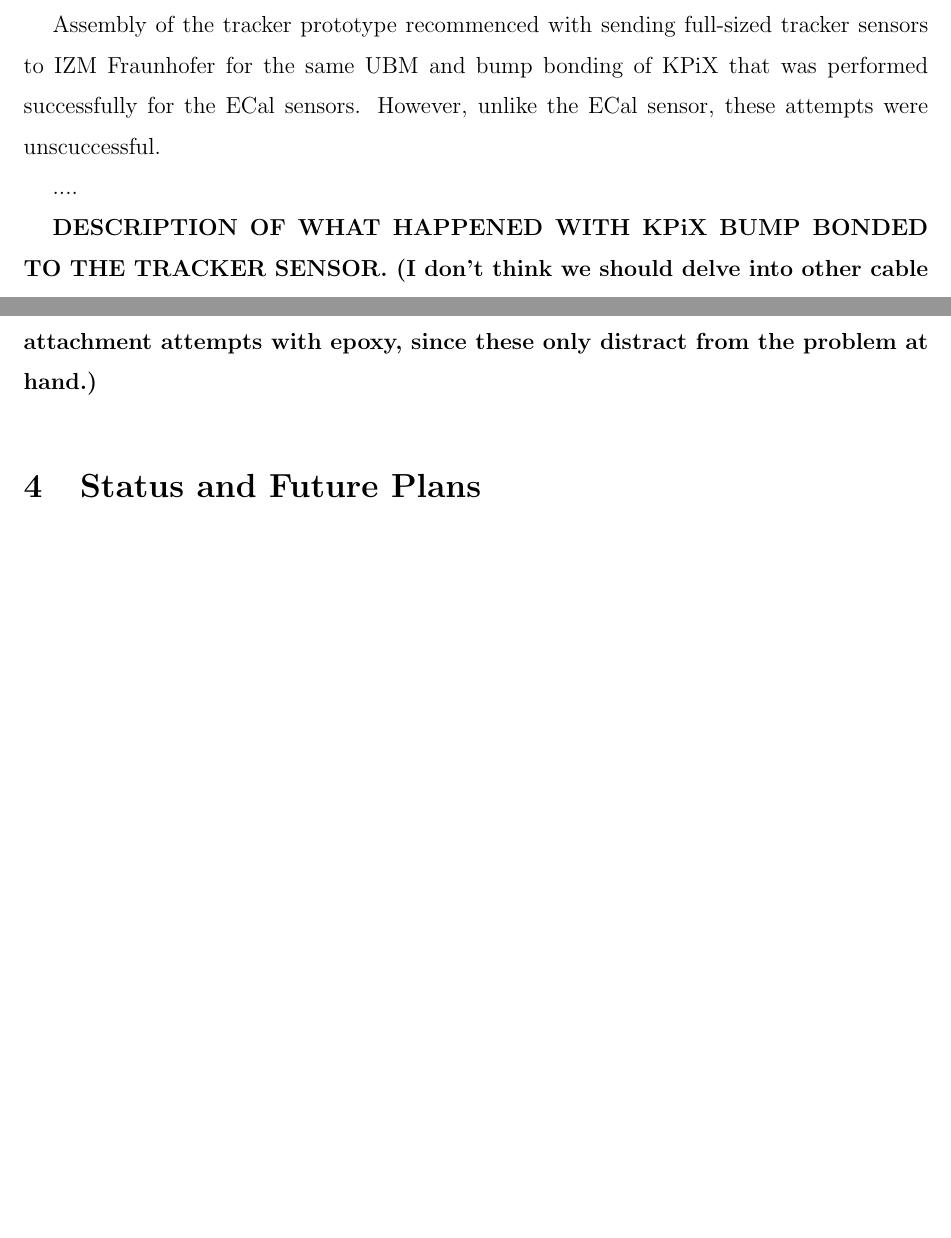
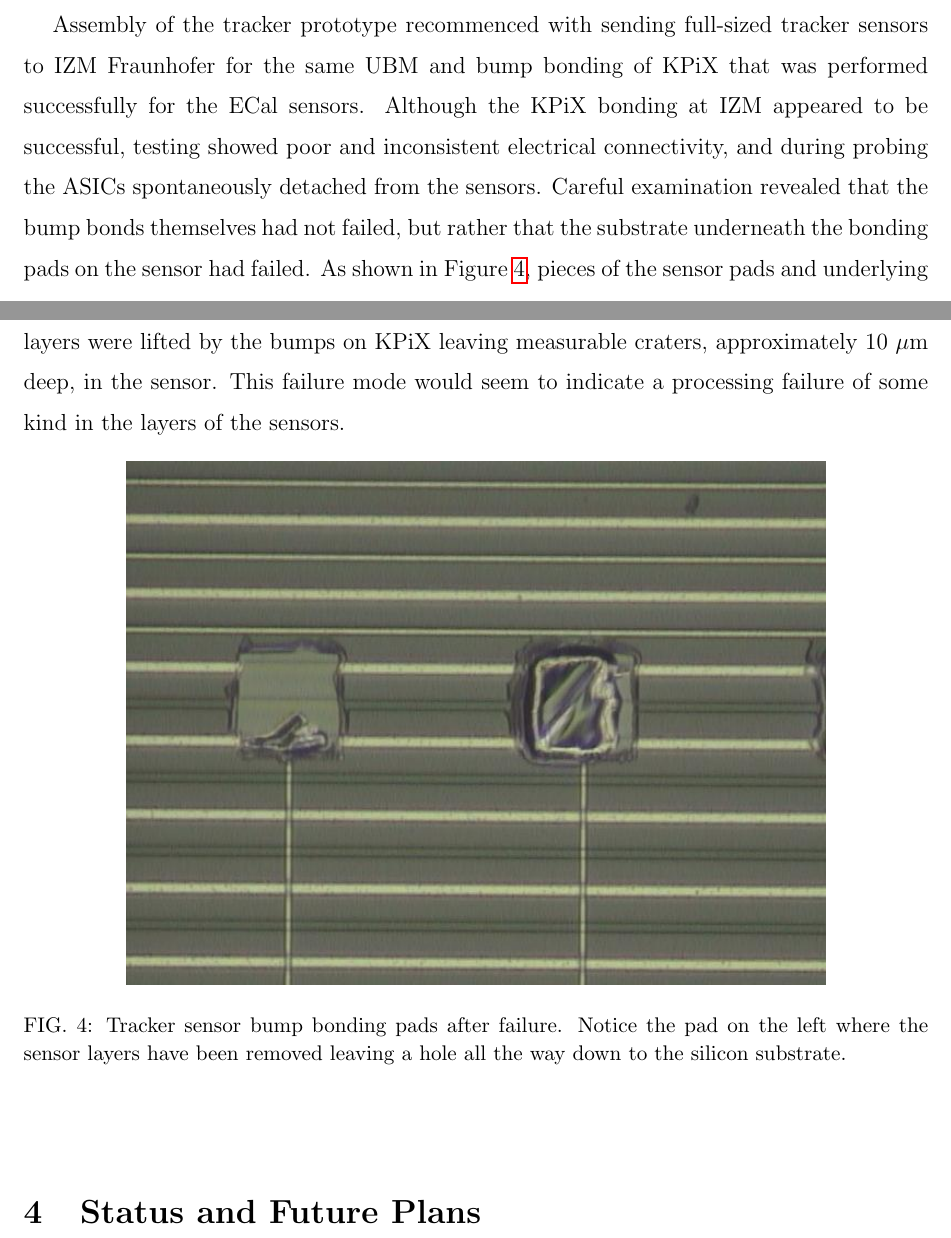
Before and after one commit to tknelson/SiD-NOTES, a LaTeX paper (Wirebonding/Wirebonding.tex): two parts of pages 5 and 6 of 12, joined at a grey line, cut so that both start at the same text, the shorter picture padded with empty space. The pictures show the PDF file Wirebonding/Wirebonding.pdf that the author committed with the source.

Commit message:
Added Astrid's work on bump bonding.

```diff
--- a/Wirebonding/Wirebonding.tex
+++ b/Wirebonding/Wirebonding.tex
@@ -120,11 +120,16 @@ A number of discussions with Hamamatsu sales and engineering personnel ensued fr
 
 In the ensuing years, progress was made on assembly processes for the similar silicon pad sensor fabricated for the SiD Electromagnetic Calorimeter (ECal) which uses the same readout scheme and KPiX ASIC and was fabricated during the same time period in the same 6-inch process at Hamamatsu.  First, IZM Fraunhofer successfully performed UBM and bump bonding of KPiX chips to the ECal sensors.  Second, the UC Davis group developed a process for solder bonding flex cables; analogous to those for the tracker; to the power, control and bias pads on the sensor: a process which is necessary for the ECal application to maintain a very low stack height.  Therefore, a second version of the polyimide flex cable for the tracker was fabricated for the same solder bonding process to allow connection to the tracker sensor without wirebonding.
 
-Assembly of the tracker prototype recommenced with sending full-sized tracker sensors to IZM Fraunhofer for the same UBM and bump bonding of KPiX that was performed successfully for the ECal sensors.  However, unlike the ECal sensor, these attempts were unscuccessful.
-
-....
-
-\textbf{DESCRIPTION OF WHAT HAPPENED WITH KPiX BUMP BONDED TO THE TRACKER SENSOR.  (I don't think we should delve into other cable attachment attempts with epoxy, since these only distract from the problem at hand.)}
+Assembly of the tracker prototype recommenced with sending full-sized tracker sensors to IZM Fraunhofer for the same UBM and bump bonding of KPiX that was performed successfully for the ECal sensors.  Although the KPiX bonding at IZM appeared to be successful, testing showed poor and inconsistent electrical connectivity, and during probing the ASICs spontaneously detached from the sensors. Careful examination revealed that the bump bonds themselves had not failed, but rather that the substrate underneath the bonding pads on the sensor had failed.  As shown in Figure~\ref{fig:kpix_bump}, pieces of the sensor pads and underlying layers were lifted by the bumps on KPiX leaving measurable craters, approximately 10 $\mu$m deep, in the sensor. This failure mode would seem to indicate a processing failure of some kind in the layers of the sensors.
+%=======================
+\begin{figure}[htb]
+\begin{center}
+    \includegraphics[width=5in]{figures/Kpix_Bump8}
+\caption{Tracker sensor bump bonding pads after failure. Notice the pad on the left where the sensor layers have been removed leaving a hole all the way down to the silicon substrate.}
+\label{fig:kpix_bump}
+\end{center}
+\end{figure}
+%=======================
 
 \section{Status and Future Plans}
 
```
Also changed, not shown: Wirebonding/Wirebonding.pdf, Wirebonding/figures/Kpix_Bump8.JPG (added), 3 other files.
